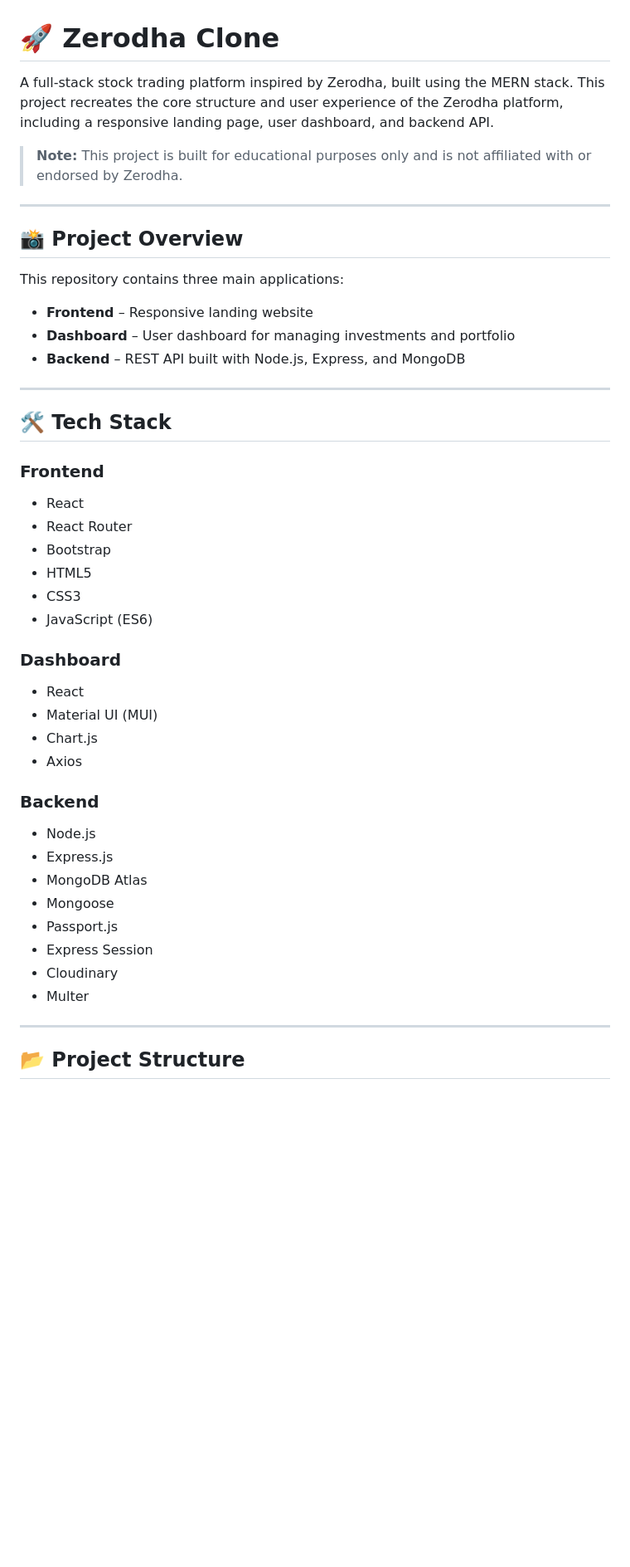
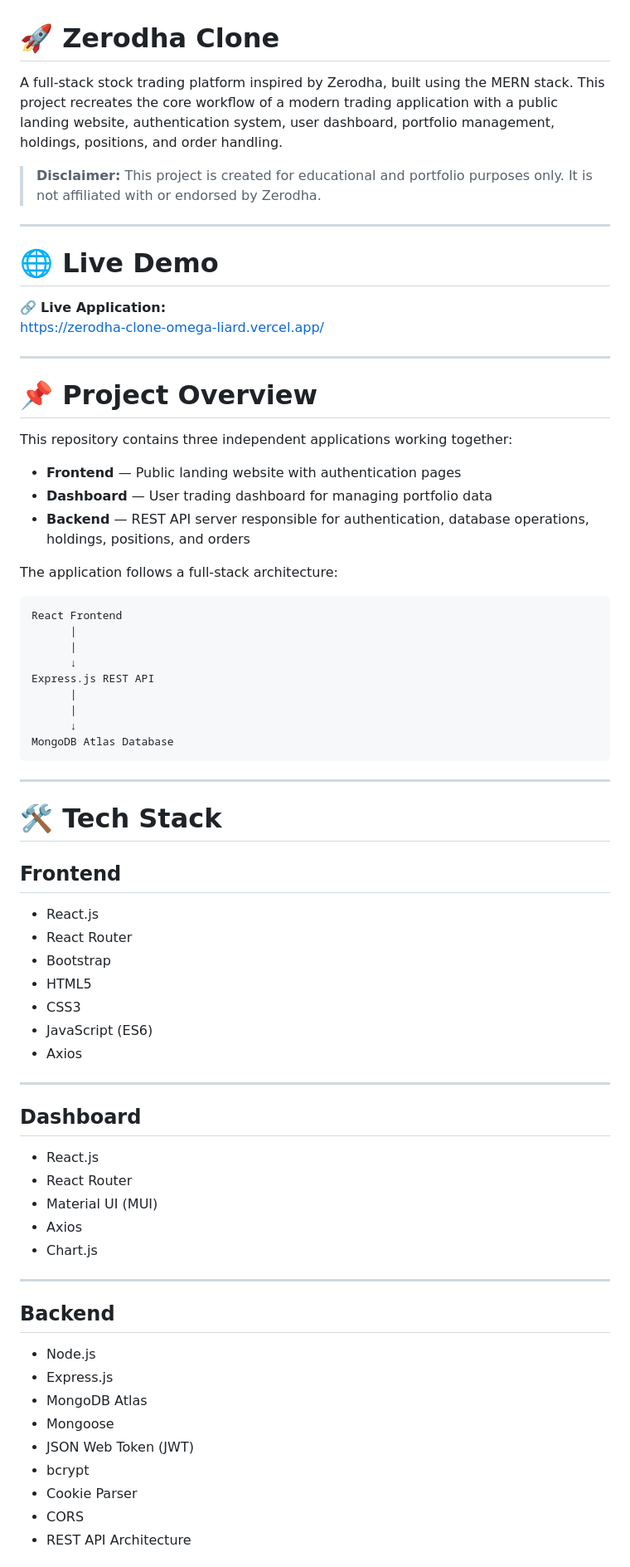
Before and after one commit to mahedihshayek/ZerodhaClone, a Markdown page: README.md, the part around one of its changes. Shown at 83% size. Drawn GitHub-style; blank space fills up the shorter version.

````diff
--- a/README.md
+++ b/README.md
@@ -1,52 +1,75 @@
 # 🚀 Zerodha Clone
 
-A full-stack stock trading platform inspired by Zerodha, built using the MERN stack. This project recreates the core structure and user experience of the Zerodha platform, including a responsive landing page, user dashboard, and backend API.
+A full-stack stock trading platform inspired by Zerodha, built using the MERN stack. This project recreates the core workflow of a modern trading application with a public landing website, authentication system, user dashboard, portfolio management, holdings, positions, and order handling.
 
-> **Note:** This project is built for educational purposes only and is not affiliated with or endorsed by Zerodha.
+> **Disclaimer:** This project is created for educational and portfolio purposes only. It is not affiliated with or endorsed by Zerodha.
 
 ---
 
-## 📸 Project Overview
+# 🌐 Live Demo
 
-This repository contains three main applications:
-
-* **Frontend** – Responsive landing website
-* **Dashboard** – User dashboard for managing investments and portfolio
-* **Backend** – REST API built with Node.js, Express, and MongoDB
+🔗 **Live Application:**
+https://zerodha-clone-omega-liard.vercel.app/
 
 ---
 
-## 🛠️ Tech Stack
+# 📌 Project Overview
 
-### Frontend
+This repository contains three independent applications working together:
 
-* React
-* React Router
-* Bootstrap
-* HTML5
-* CSS3
-* JavaScript (ES6)
+- **Frontend** — Public landing website with authentication pages
+- **Dashboard** — User trading dashboard for managing portfolio data
+- **Backend** — REST API server responsible for authentication, database operations, holdings, positions, and orders
 
-### Dashboard
+The application follows a full-stack architecture:
 
-* React
-* Material UI (MUI)
-* Chart.js
-* Axios
-
-### Backend
-
-* Node.js
-* Express.js
-* MongoDB Atlas
-* Mongoose
-* Passport.js
-* Express Session
-* Cloudinary
-* Multer
+```
+React Frontend
+      |
+      |
+      ↓
+Express.js REST API
+      |
+      |
+      ↓
+MongoDB Atlas Database
+```
 
 ---
 
-## 📂 Project Structure
+# 🛠️ Tech Stack
 
-```text
+## Frontend
+
+- React.js
+- React Router
+- Bootstrap
+- HTML5
+- CSS3
+- JavaScript (ES6)
+- Axios
+
+---
+
+## Dashboard
+
+- React.js
+- React Router
+- Material UI (MUI)
+- Axios
+- Chart.js
+
+---
+
+## Backend
+
+- Node.js
+- Express.js
+- MongoDB Atlas
+- Mongoose
+- JSON Web Token (JWT)
+- bcrypt
+- Cookie Parser
+- CORS
+- REST API Architecture
+
````
Also changed, not shown: other parts of README.md (+214 -65 lines).
